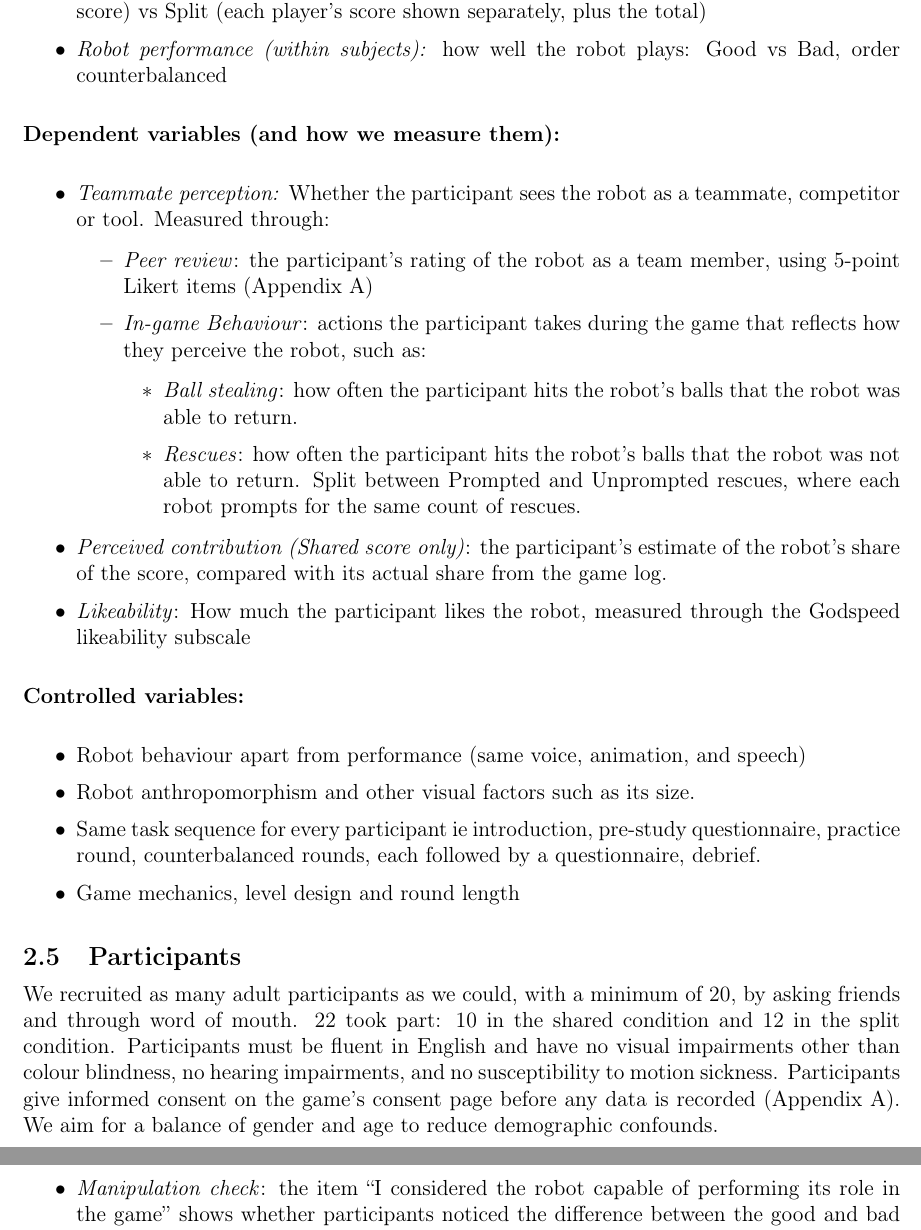
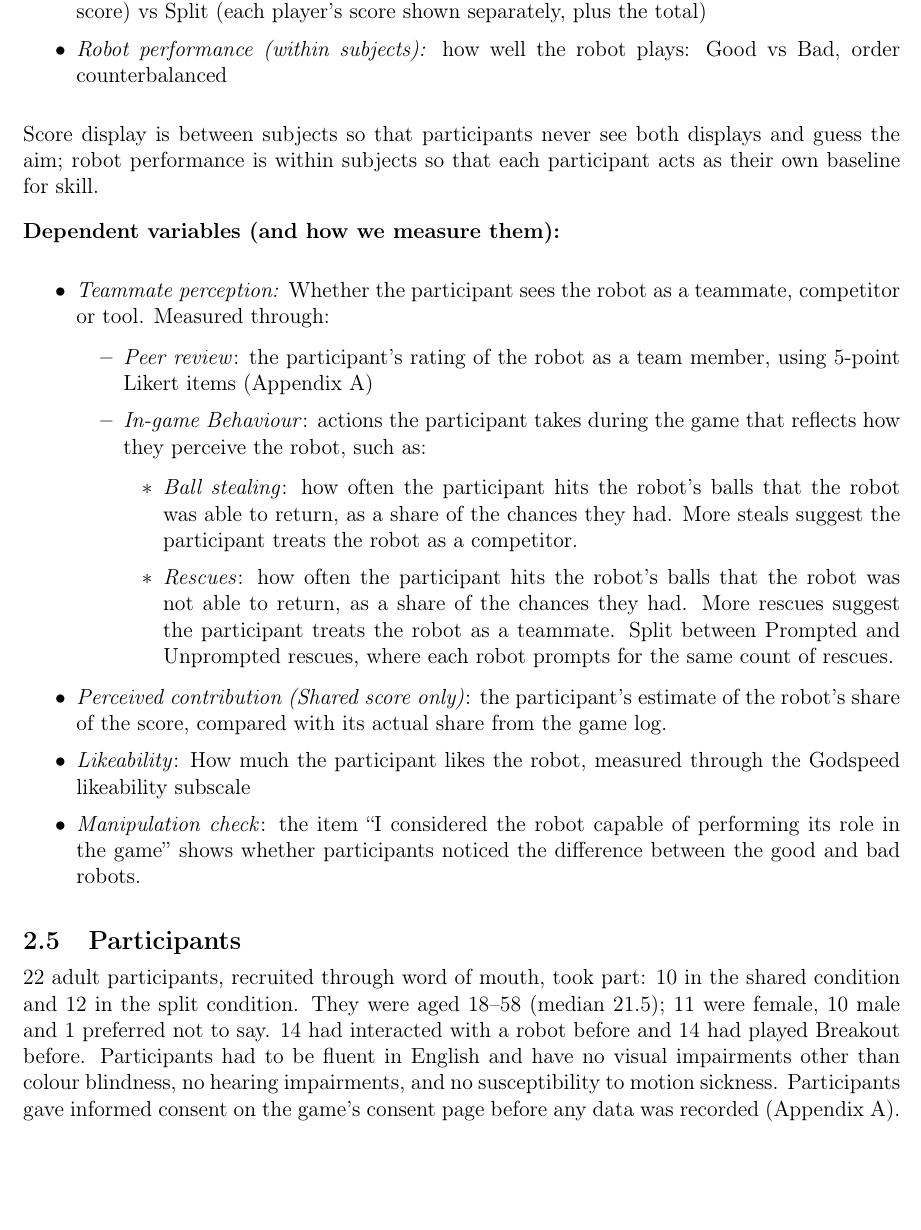
Before and after one commit to Yehen-SA/HRI-Final-Project, a LaTeX document (Report/main.tex, which reads Report/sections/design.tex): two parts of pages 3 and 4 of 9 before the commit and part of page 3 of 9 after it, the two joined at a grey line, cut so that both start at the same text, the shorter picture padded with empty space. Compiled offline with pdfLaTeX.

Commit message:
Update participant logs and study design for accuracy; correct age entry and clarify consent process.

```diff
--- a/Report/sections/design.tex
+++ b/Report/sections/design.tex
@@ -35,6 +35,7 @@ Each round opens on a start screen where the robot introduces itself by name. Th
     \item \textit{Score display (between subjects):} how the score is shown on screen: Shared (one team score) vs Split (each player's score shown separately, plus the total)
     \item \textit{Robot performance (within subjects):} how well the robot plays: Good vs Bad, order counterbalanced
 \end{itemize}
+Score display is between subjects so that participants never see both displays and guess the aim; robot performance is within subjects so that each participant acts as their own baseline for skill.
 
 \noindent\textbf{Dependent variables (and how we measure them):}
 
@@ -45,9 +46,9 @@ Each round opens on a start screen where the robot introduces itself by name. Th
 
         \item \textit{In-game Behaviour}: actions the participant takes during the game that reflects how they perceive the robot, such as:
         \begin{itemize}
-            \item \textit{Ball stealing}: how often the participant hits the robot's balls that the robot was able to return.
+            \item \textit{Ball stealing}: how often the participant hits the robot's balls that the robot was able to return, as a share of the chances they had. More steals suggest the participant treats the robot as a competitor.
 
-            \item \textit{Rescues}: how often the participant hits the robot's balls that the robot was not able to return. Split between Prompted and Unprompted rescues, where each robot prompts for the same count of rescues.
+            \item \textit{Rescues}: how often the participant hits the robot's balls that the robot was not able to return, as a share of the chances they had. More rescues suggest the participant treats the robot as a teammate. Split between Prompted and Unprompted rescues, where each robot prompts for the same count of rescues.
 
         \end{itemize}
     \end{itemize}
@@ -56,18 +57,13 @@ Each round opens on a start screen where the robot introduces itself by name. Th
 
     \item \textit{Likeability}: How much the participant likes the robot, measured through the Godspeed likeability subscale
 
+    \item \textit{Manipulation check}: the item ``I considered the robot capable of performing its role in the game'' shows whether participants noticed the difference between the good and bad robots.
+
 \end{itemize}
 
-\noindent\textbf{Controlled variables:}
-\begin{itemize}
-    \item Robot behaviour apart from performance (same voice, animation, and speech)
-    \item Robot anthropomorphism and other visual factors such as its size.
-    \item Same task sequence for every participant ie introduction, pre-study questionnaire, practice round, counterbalanced rounds, each followed by a questionnaire, debrief.
-    \item Game mechanics, level design and round length
-\end{itemize}
 
 \subsection{Participants}
-We recruited as many adult participants as we could, with a minimum of 20, by asking friends and through word of mouth. 22 took part: 10 in the shared condition and 12 in the split condition. Participants must be fluent in English and have no visual impairments other than colour blindness, no hearing impairments, and no susceptibility to motion sickness. Participants give informed consent on the game's consent page before any data is recorded (Appendix~\ref{app:questionnaires}). We aim for a balance of gender and age to reduce demographic confounds.
+22 adult participants, recruited through word of mouth, took part: 10 in the shared condition and 12 in the split condition. They were aged 18--58 (median 21.5); 11 were female, 10 male and 1 preferred not to say. 14 had interacted with a robot before and 14 had played Breakout before. Participants had to be fluent in English and have no visual impairments other than colour blindness, no hearing impairments, and no susceptibility to motion sickness. Participants gave informed consent on the game's consent page before any data was recorded (Appendix~\ref{app:questionnaires}).
 
 
 
@@ -81,6 +78,5 @@ We recruited as many adult participants as we could, with a minimum of 20, by as
     \item \textit{Guessing the hypothesis / being nice for the experimenter}: neutral instructions, anonymous questionnaire, a neutral cover story at the start, with a debrief explaining the real aim after the two rounds
     \item \textit{Fatigue or boredom}: short rounds (a 30~s practice round and two 2-minute rounds, about 10 minutes in total) and concise questionnaires
-    \item \textit{Manipulation check}: the item ``I considered the robot capable of performing its role in the game'' shows whether participants noticed the difference between the good and bad robots.
 \end{itemize}
 
 \subsection{Implementation}
```
Also changed, not shown: Data/participant_logs/2026-11-23_230101_11.md (+3 -2 lines), Report/sections/design.tex (7 more changed lines).
